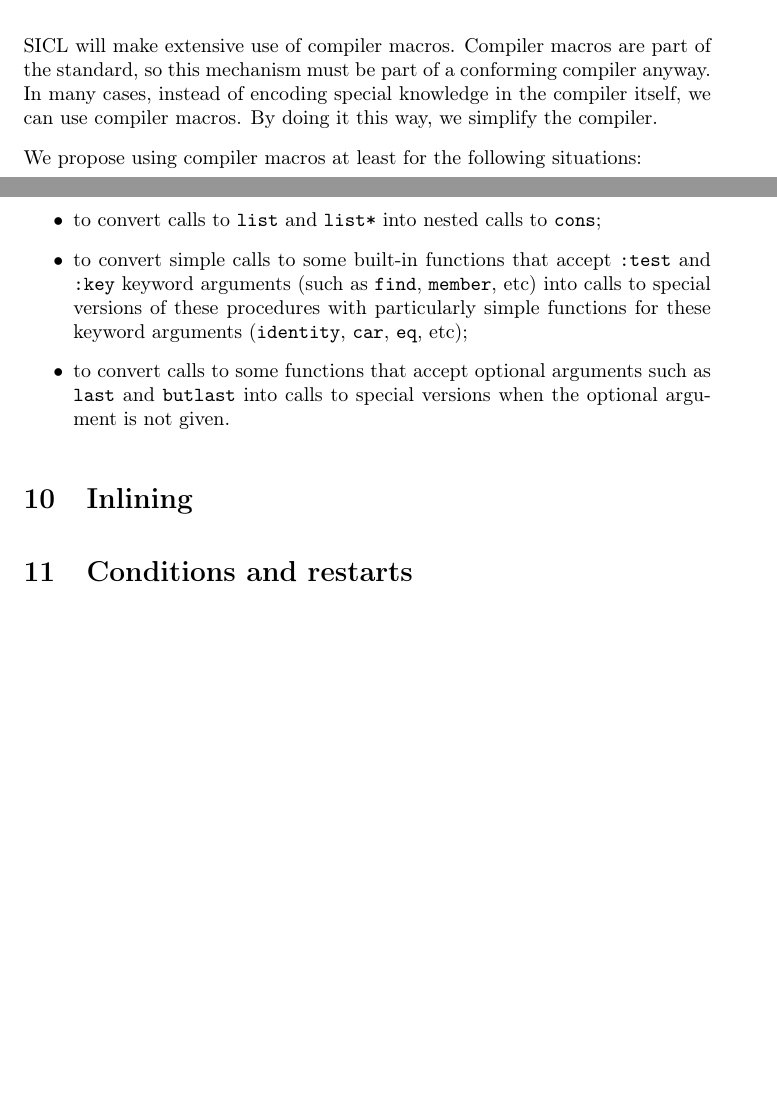
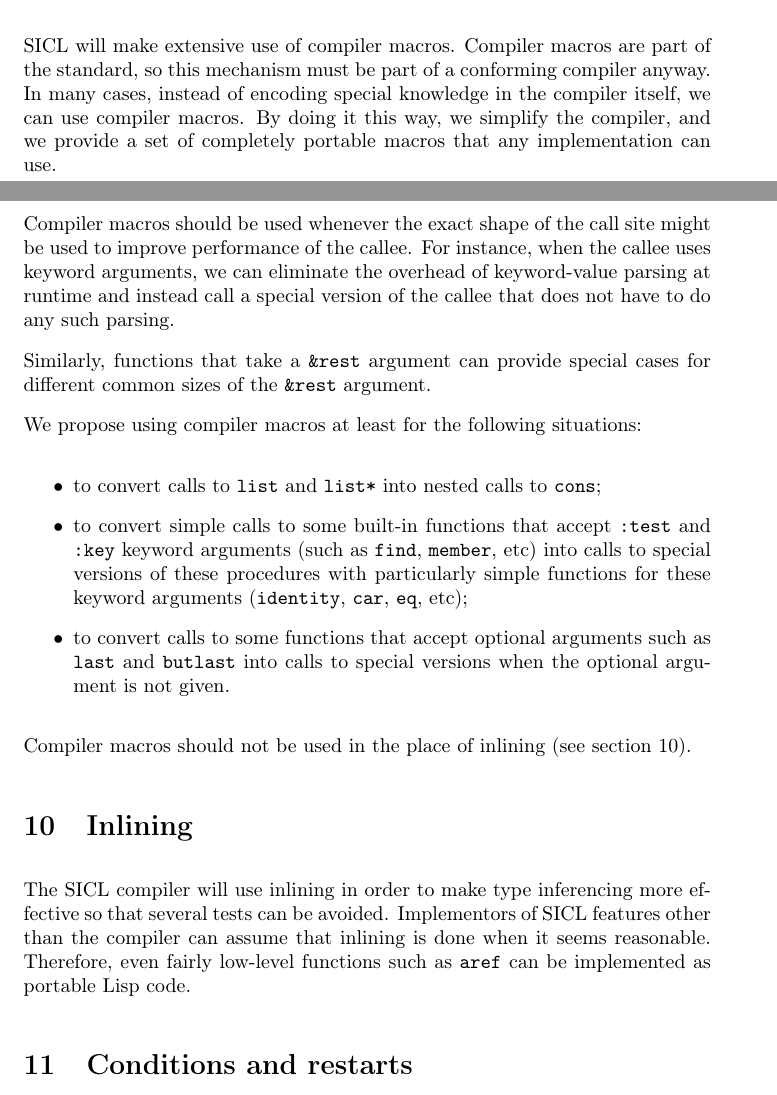
Before and after one commit to robert-strandh/SICL, a LaTeX paper (Specification/sicl.tex): two parts of pages 6 and 7 of 10, joined at a grey line, cut so that both start at the same text, the shorter picture padded with empty space. Compiled offline with pdfLaTeX.

Commit message:
More about compiler macros and inlining.

```diff
--- a/Specification/sicl.tex
+++ b/Specification/sicl.tex
@@ -291,7 +291,19 @@ code.
 macros are part of the standard, so this mechanism must be part of a
 conforming compiler anyway.  In many cases, instead of encoding
 special knowledge in the compiler itself, we can use compiler macros.
-By doing it this way, we simplify the compiler.
+By doing it this way, we simplify the compiler, and we provide a set
+of completely portable macros that any implementation can use.
+
+Compiler macros should be used whenever the exact shape of the call
+site might be used to improve performance of the callee.  For
+instance, when the callee uses keyword arguments, we can eliminate the
+overhead of keyword-value parsing at runtime and instead call a
+special version of the callee that does not have to do any such
+parsing.
+
+Similarly, functions that take a \texttt{\&rest} argument can provide
+special cases for different common sizes of the \texttt{\&rest}
+argument.
 
 We propose using compiler macros at least for the following
 situations:
@@ -310,7 +322,17 @@ situations:
   special versions when the optional argument is not given.
 \end{itemize}
 
+Compiler macros should not be used in the place of inlining (see
+section \ref{section-inlining}).
+
 \section{Inlining}
+\label{section-inlining}
+
+The SICL compiler will use inlining in order to make type inferencing
+more effective so that several tests can be avoided.  Implementors of
+SICL features other than the compiler can assume that inlining is done
+when it seems reasonable.  Therefore, even fairly low-level functions
+such as \texttt{aref} can be implemented as portable Lisp code.
 
 \section{Conditions and restarts}
 
```
